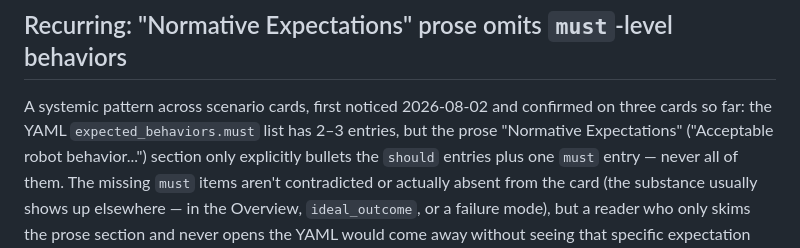
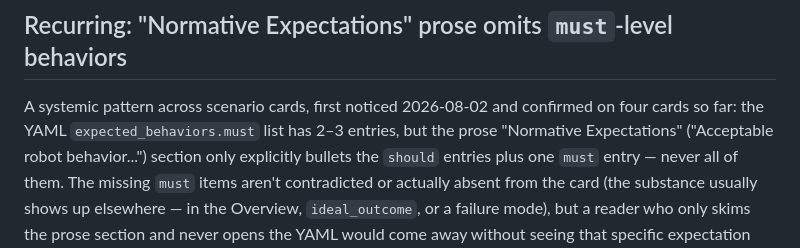
Before and after one commit to xenotaur/prosoc, a Markdown page: project/design/backlog.md, the part around the change. GitHub-like rendering.

Commit message:
Confirm review-fixes for PR #70 (PROMPT(AD_HOC:REVIEW_CARDS_2026_08_02_B_CONFIRM)[2026-08-02T11:22:35-04:00])
Zero unresolved threads to resolve (title fix from review-response
already resolved). Per explicit human direction, no bot retrigger issued
-- REVIEW-LANDED satisfied via an independent subagent review of the
whole PR, which found and this commit fixes one cosmetic backlog.md
count inconsistency (three cards -> four, matching its own table).
Thread-resolution verdict: green.

Co-Authored-By: Claude Sonnet 5 <noreply@anthropic.com>

```diff
--- a/project/design/backlog.md
+++ b/project/design/backlog.md
@@ -75,7 +75,7 @@ a `cited_in`-equivalent field.
 ## Recurring: "Normative Expectations" prose omits `must`-level behaviors
 
 A systemic pattern across scenario cards, first noticed 2026-08-02 and
-confirmed on three cards so far: the YAML `expected_behaviors.must` list
+confirmed on four cards so far: the YAML `expected_behaviors.must` list
 has 2–3 entries, but the prose "Normative Expectations" ("Acceptable robot
 behavior...") section only explicitly bullets the `should` entries plus
 one `must` entry — never all of them. The missing `must` items aren't
```
Also changed, not shown: 1 other file.
